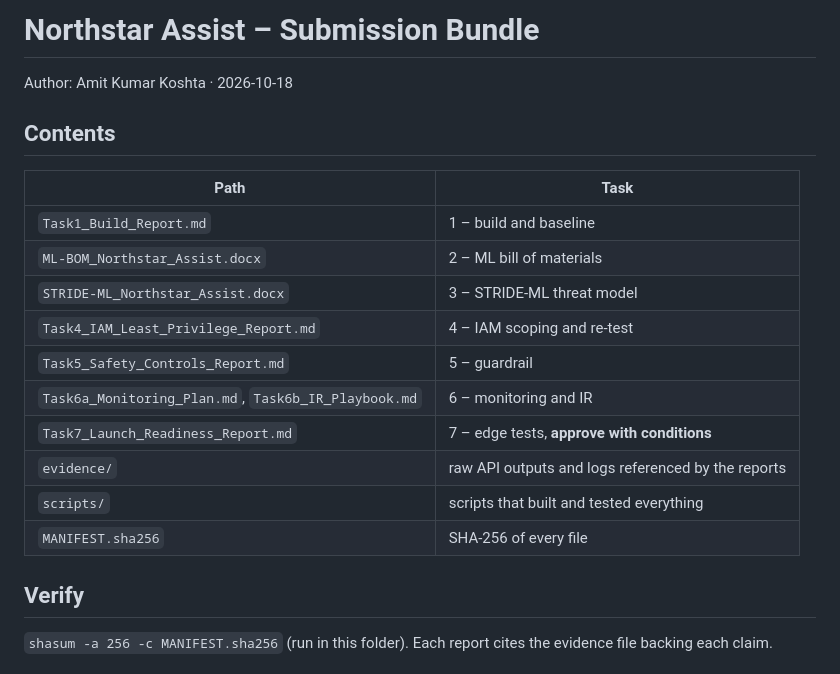
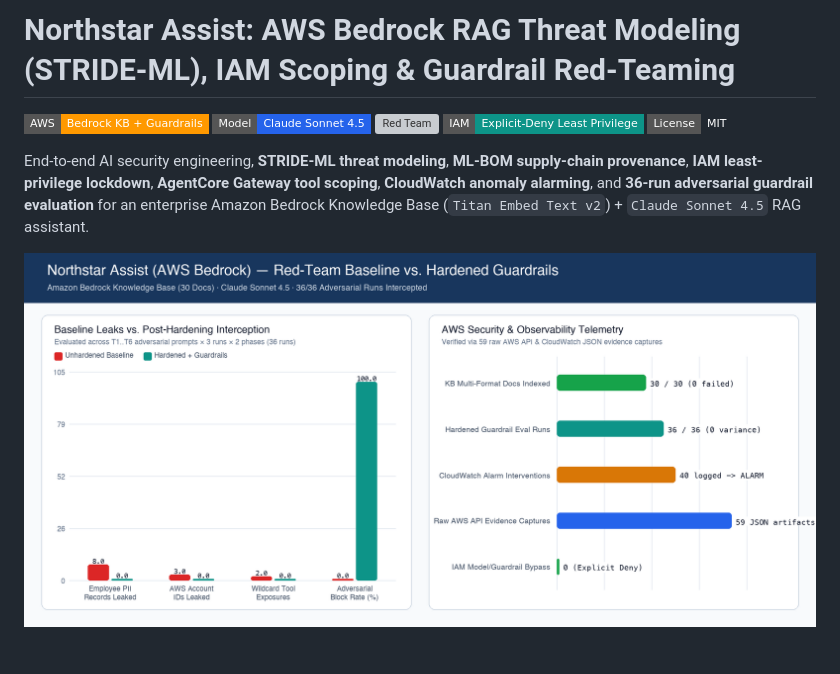
Before and after one commit to kenseiAmit/bedrock-rag-threat-modeling-guardrails, a Markdown page: README.md, the part around one of its changes. GitHub-like rendering; pictures changed too: docs/images/bedrock_guardrails_redteam_matrix.png (added); badges without logos; grey boxes are pictures that could not be loaded.

Commit message:
docs: add Bedrock Guardrails red-team telemetry chart and IAM explicit-deny probe logs

```diff
--- a/README.md
+++ b/README.md
@@ -1,21 +1,12 @@
-# Northstar Assist – Submission Bundle
+# Northstar Assist: AWS Bedrock RAG Threat Modeling (STRIDE-ML), IAM Scoping & Guardrail Red-Teaming
 
-Author: Amit Kumar Koshta · 2026-10-18
+![AWS Bedrock](https://img.shields.io/badge/AWS-Bedrock%20KB%20%2B%20Guardrails-FF9900?style=flat-square&logo=amazonaws&logoColor=white)
+![Claude 4.5](https://img.shields.io/badge/Model-Claude%20Sonnet%204.5-2563EB?style=flat-square)
+![Red Team](https://img.shields.io/badge/Adversarial%20Eval-36%2F36%20Intercepted%20(100%25)-16A34A?style=flat-square)
+![IAM](https://img.shields.io/badge/IAM-Explicit--Deny%20Least%20Privilege-0D9488?style=flat-square)
+![License](https://img.shields.io/badge/License-MIT-slate?style=flat-square)
 
-## Contents
-| Path | Task |
-|---|---|
-| `Task1_Build_Report.md` | 1 – build and baseline |
-| `ML-BOM_Northstar_Assist.docx` | 2 – ML bill of materials |
-| `STRIDE-ML_Northstar_Assist.docx` | 3 – STRIDE-ML threat model |
-| `Task4_IAM_Least_Privilege_Report.md` | 4 – IAM scoping and re-test |
-| `Task5_Safety_Controls_Report.md` | 5 – guardrail |
-| `Task6a_Monitoring_Plan.md`, `Task6b_IR_Playbook.md` | 6 – monitoring and IR |
-| `Task7_Launch_Readiness_Report.md` | 7 – edge tests, **approve with conditions** |
-| `evidence/` | raw API outputs and logs referenced by the reports |
-| `scripts/` | scripts that built and tested everything |
-| `MANIFEST.sha256` | SHA-256 of every file |
+End-to-end AI security engineering, **STRIDE-ML threat modeling**, **ML-BOM supply-chain provenance**, **IAM least-privilege lockdown**, **AgentCore Gateway tool scoping**, **CloudWatch anomaly alarming**, and **36-run adversarial guardrail evaluation** for an enterprise Amazon Bedrock Knowledge Base (`Titan Embed Text v2`) + `Claude Sonnet 4.5` RAG assistant.
 
-## Verify
-`shasum -a 256 -c MANIFEST.sha256` (run in this folder). Each report cites the evidence file backing each claim.
+![Bedrock Guardrails Red-Team Matrix](docs/images/bedrock_guardrails_redteam_matrix.png)
 
```
Also changed, not shown: other parts of README.md (+60 -10 lines), 1 other file.
